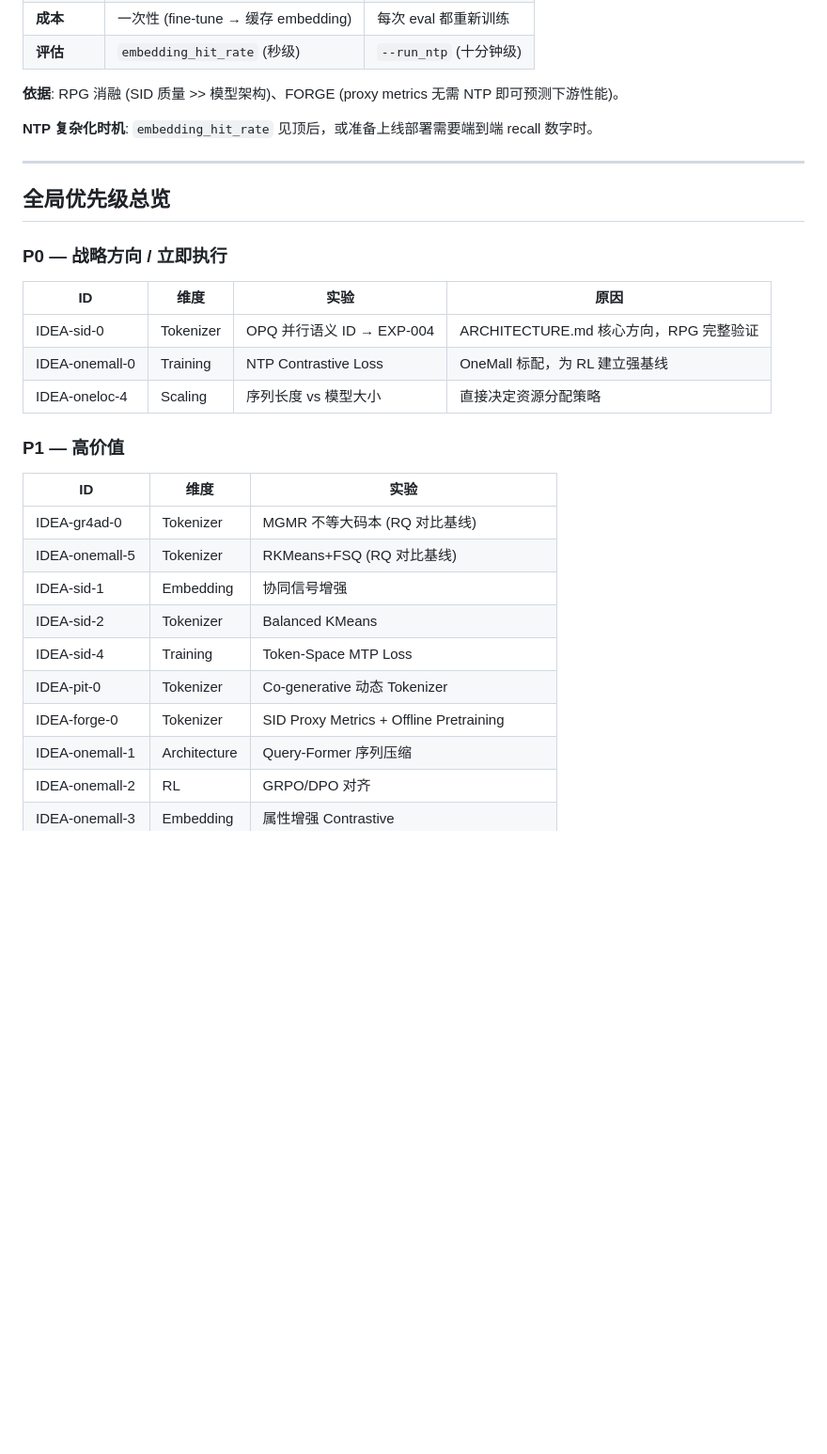
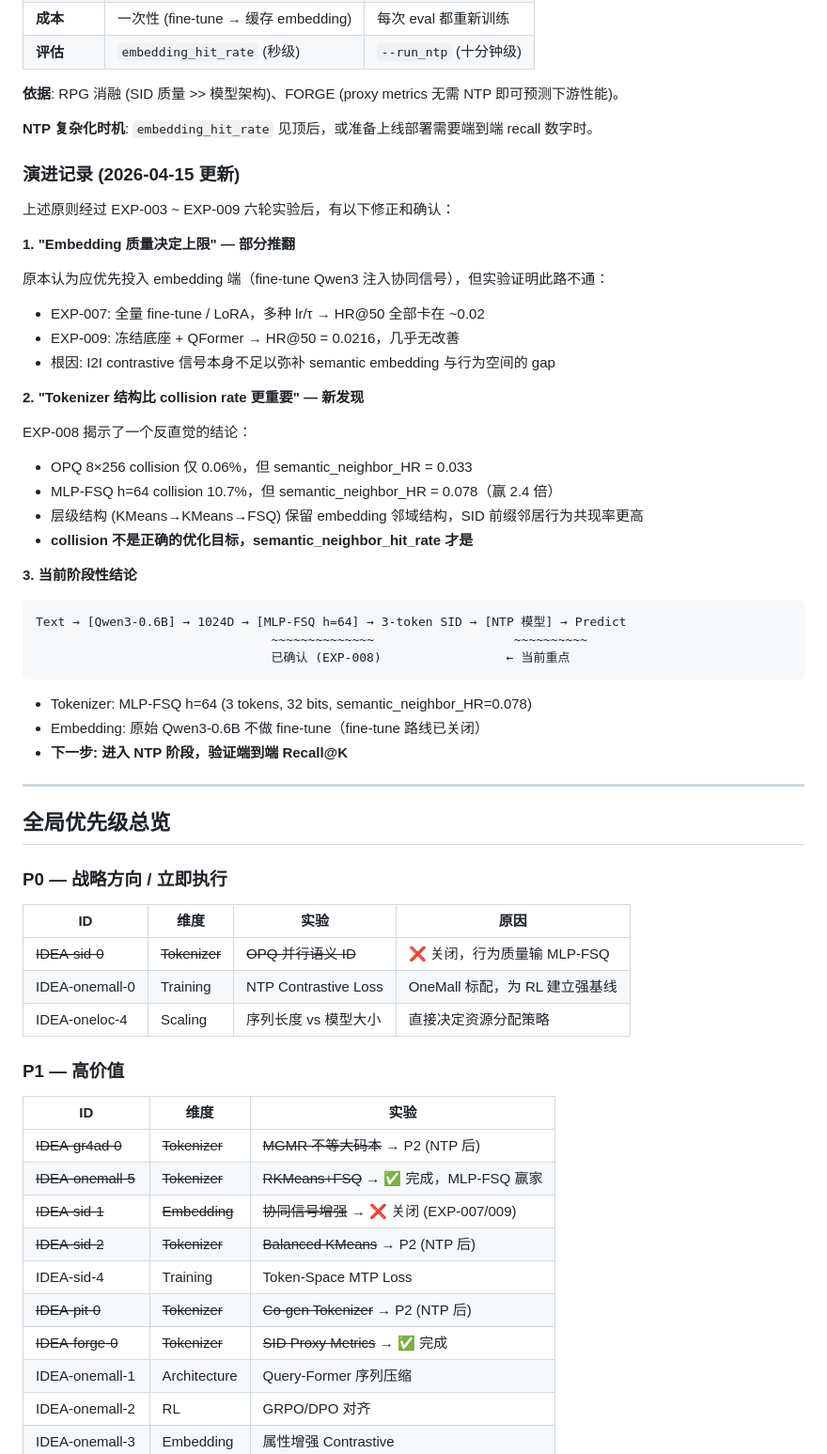
Before and after one commit to yzq986/nanoGenRec, a Markdown page: ideas/README.md, the part around one of its changes. Shown at 94% size. Rendered like a GitHub page; blank space fills up the shorter version.

````diff
--- a/ideas/README.md
+++ b/ideas/README.md
@@ -165,6 +165,37 @@ Text → [Embedding 模型] → 1024D → [Quantizer] → SID → [NTP 模型]
 
 **NTP 复杂化时机**: `embedding_hit_rate` 见顶后，或准备上线部署需要端到端 recall 数字时。
 
+### 演进记录 (2026-04-15 更新)
+
+上述原则经过 EXP-003 ~ EXP-009 六轮实验后，有以下修正和确认：
+
+**1. "Embedding 质量决定上限" — 部分推翻**
+
+原本认为应优先投入 embedding 端（fine-tune Qwen3 注入协同信号），但实验证明此路不通：
+- EXP-007: 全量 fine-tune / LoRA，多种 lr/τ → HR@50 全部卡在 ~0.02
+- EXP-009: 冻结底座 + QFormer → HR@50 = 0.0216，几乎无改善
+- 根因: I2I contrastive 信号本身不足以弥补 semantic embedding 与行为空间的 gap
+
+**2. "Tokenizer 结构比 collision rate 更重要" — 新发现**
+
+EXP-008 揭示了一个反直觉的结论：
+- OPQ 8×256 collision 仅 0.06%，但 semantic_neighbor_HR = 0.033
+- MLP-FSQ h=64 collision 10.7%，但 semantic_neighbor_HR = 0.078（赢 2.4 倍）
+- 层级结构 (KMeans→KMeans→FSQ) 保留 embedding 邻域结构，SID 前缀邻居行为共现率更高
+- **collision 不是正确的优化目标，semantic_neighbor_hit_rate 才是**
+
+**3. 当前阶段性结论**
+
+```
+Text → [Qwen3-0.6B] → 1024D → [MLP-FSQ h=64] → 3-token SID → [NTP 模型] → Predict
+                                ~~~~~~~~~~~~~~                   ~~~~~~~~~~
+                                已确认 (EXP-008)                 ← 当前重点
+```
+
+- Tokenizer: MLP-FSQ h=64 (3 tokens, 32 bits, semantic_neighbor_HR=0.078)
+- Embedding: 原始 Qwen3-0.6B 不做 fine-tune（fine-tune 路线已关闭）
+- **下一步: 进入 NTP 阶段，验证端到端 Recall@K**
+
 ---
 
 ## 全局优先级总览
@@ -173,7 +204,7 @@ Text → [Embedding 模型] → 1024D → [Quantizer] → SID → [NTP 模型]
 
 | ID | 维度 | 实验 | 原因 |
 |-----|------|------|------|
-| IDEA-sid-0 | Tokenizer | OPQ 并行语义 ID → EXP-004 | ARCHITECTURE.md 核心方向，RPG 完整验证 |
+| ~~IDEA-sid-0~~ | ~~Tokenizer~~ | ~~OPQ 并行语义 ID~~ | ❌ 关闭，行为质量输 MLP-FSQ |
 | IDEA-onemall-0 | Training | NTP Contrastive Loss | OneMall 标配，为 RL 建立强基线 |
 | IDEA-oneloc-4 | Scaling | 序列长度 vs 模型大小 | 直接决定资源分配策略 |
 
@@ -181,13 +212,13 @@ Text → [Embedding 模型] → 1024D → [Quantizer] → SID → [NTP 模型]
 
 | ID | 维度 | 实验 |
 |-----|------|------|
-| IDEA-gr4ad-0 | Tokenizer | MGMR 不等大码本 (RQ 对比基线) |
-| IDEA-onemall-5 | Tokenizer | RKMeans+FSQ (RQ 对比基线) |
-| IDEA-sid-1 | Embedding | 协同信号增强 |
-| IDEA-sid-2 | Tokenizer | Balanced KMeans |
+| ~~IDEA-gr4ad-0~~ | ~~Tokenizer~~ | ~~MGMR 不等大码本~~ → P2 (NTP 后) |
+| ~~IDEA-onemall-5~~ | ~~Tokenizer~~ | ~~RKMeans+FSQ~~ → ✅ 完成，MLP-FSQ 赢家 |
+| ~~IDEA-sid-1~~ | ~~Embedding~~ | ~~协同信号增强~~ → ❌ 关闭 (EXP-007/009) |
+| ~~IDEA-sid-2~~ | ~~Tokenizer~~ | ~~Balanced KMeans~~ → P2 (NTP 后) |
 | IDEA-sid-4 | Training | Token-Space MTP Loss |
-| IDEA-pit-0 | Tokenizer | Co-generative 动态 Tokenizer |
-| IDEA-forge-0 | Tokenizer | SID Proxy Metrics + Offline Pretraining |
+| ~~IDEA-pit-0~~ | ~~Tokenizer~~ | ~~Co-gen Tokenizer~~ → P2 (NTP 后) |
+| ~~IDEA-forge-0~~ | ~~Tokenizer~~ | ~~SID Proxy Metrics~~ → ✅ 完成 |
 | IDEA-onemall-1 | Architecture | Query-Former 序列压缩 |
 | IDEA-onemall-2 | RL | GRPO/DPO 对齐 |
 | IDEA-onemall-3 | Embedding | 属性增强 Contrastive |
````
Also changed, not shown: other parts of ideas/README.md (+8 -3 lines), ideas/tokenizer.md (+80 -37 lines).
